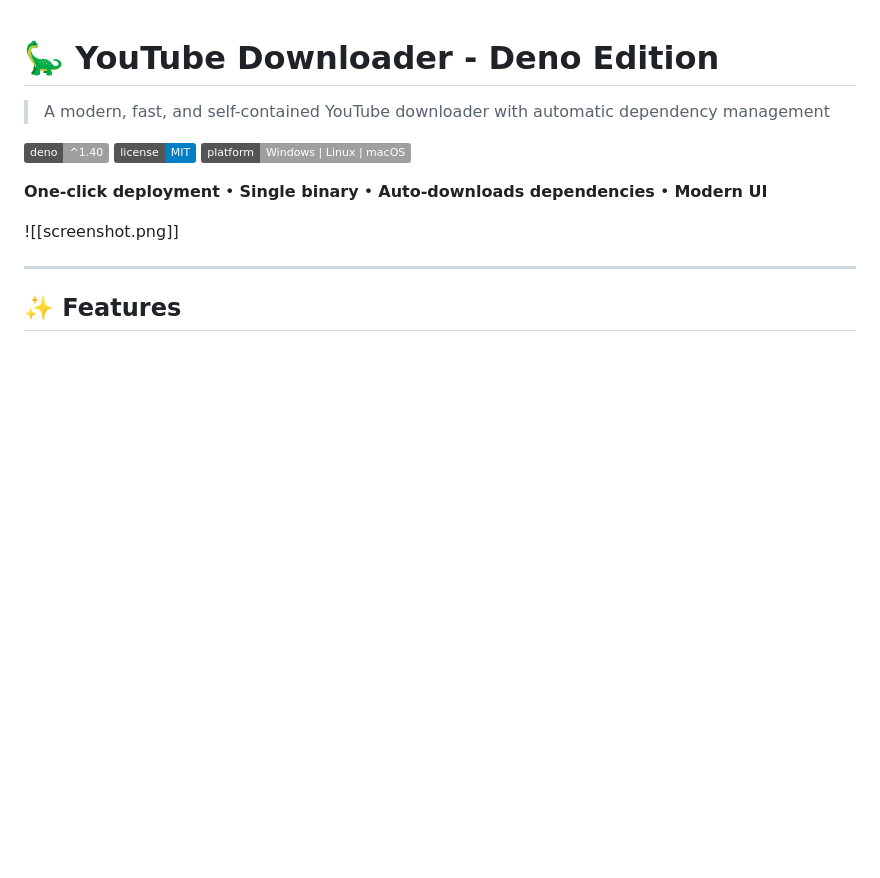
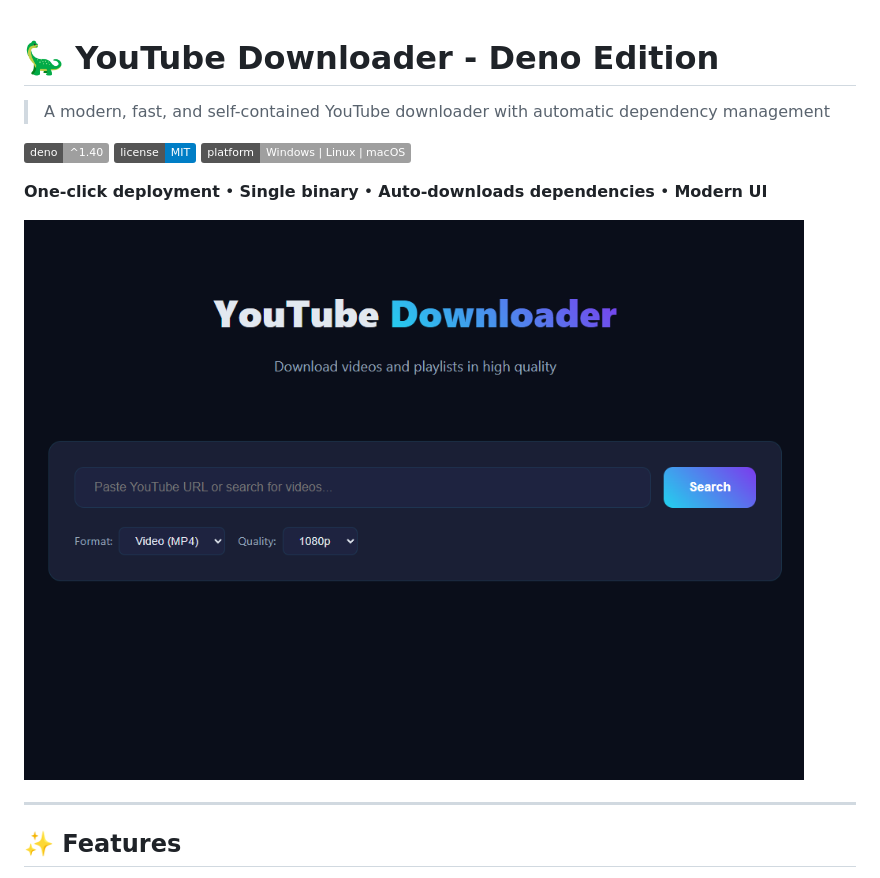
Before and after one commit to wggriffiths/YouTubeDownloader, a Markdown page: README.md, the part around the change. Drawn GitHub-style; badges without logos; blank space fills up the shorter version.

Commit message:
Update screenshot caption in README

```diff
--- a/README.md
+++ b/README.md
@@ -8,7 +8,7 @@
 
 **One-click deployment** • **Single binary** • **Auto-downloads dependencies** • **Modern UI**
 
-![[screenshot.png]]
+![YouTube Downloader Interface](screenshot.png)
 
 ---
 
```
